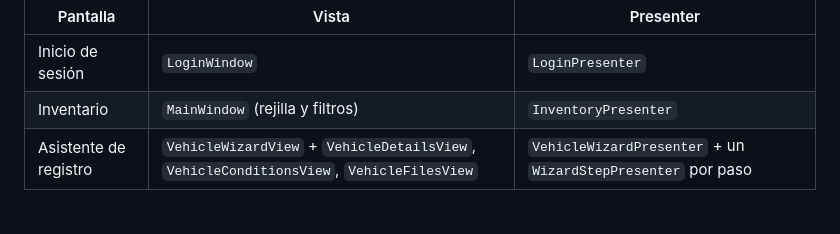
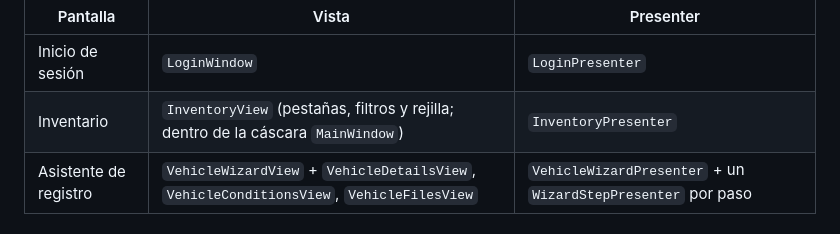
Before and after one commit to ShibaK7/seminuevos, a Markdown page: docs/ARCHITECTURE.md, the part around the change. Drawn GitHub-style.

```diff
--- a/docs/ARCHITECTURE.md
+++ b/docs/ARCHITECTURE.md
@@ -130,7 +130,7 @@ Ejemplos en el código:
 | Pantalla | Vista | Presenter |
 |---|---|---|
 | Inicio de sesión | `LoginWindow` | `LoginPresenter` |
-| Inventario | `MainWindow` (rejilla y filtros) | `InventoryPresenter` |
+| Inventario | `InventoryView` (pestañas, filtros y rejilla; dentro de la cáscara `MainWindow`) | `InventoryPresenter` |
 | Asistente de registro | `VehicleWizardView` + `VehicleDetailsView`, `VehicleConditionsView`, `VehicleFilesView` | `VehicleWizardPresenter` + un `WizardStepPresenter` por paso |
 
 ## Recetas
```
Also changed, not shown: docs/DESIGNER.md (+52 -7 lines).
